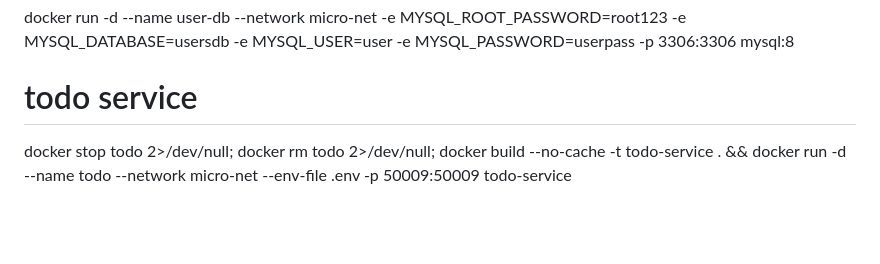
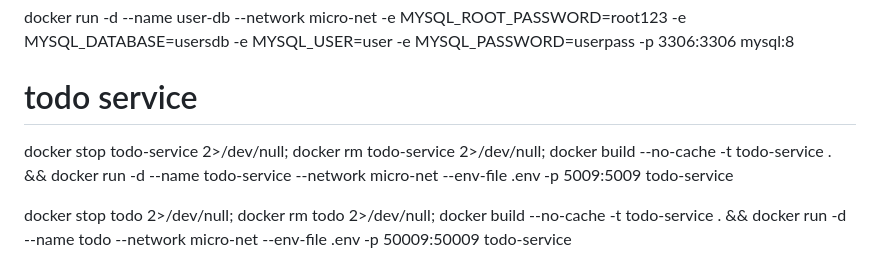
Before and after one commit to Manohar-1305/microservice, a Markdown page: README.md, the part around the change. Drawn GitHub-style; blank space fills up the shorter version.

```diff
--- a/README.md
+++ b/README.md
@@ -17,6 +17,8 @@ docker run -d --name user-db --network micro-net -e MYSQL_ROOT_PASSWORD=rootpass
 docker run -d --name user-db --network micro-net -e MYSQL_ROOT_PASSWORD=root123 -e MYSQL_DATABASE=usersdb -e MYSQL_USER=user -e MYSQL_PASSWORD=userpass -p 3306:3306 mysql:8
 
 # todo service
+docker stop todo-service 2>/dev/null; docker rm todo-service 2>/dev/null; docker build --no-cache -t todo-service . && docker run -d --name todo-service --network micro-net --env-file .env -p 5009:5009 todo-service
+
 docker stop todo 2>/dev/null; docker rm todo 2>/dev/null; docker build --no-cache -t todo-service . && docker run -d --name todo --network micro-net --env-file .env -p 50009:50009 todo-service
 
 
```
